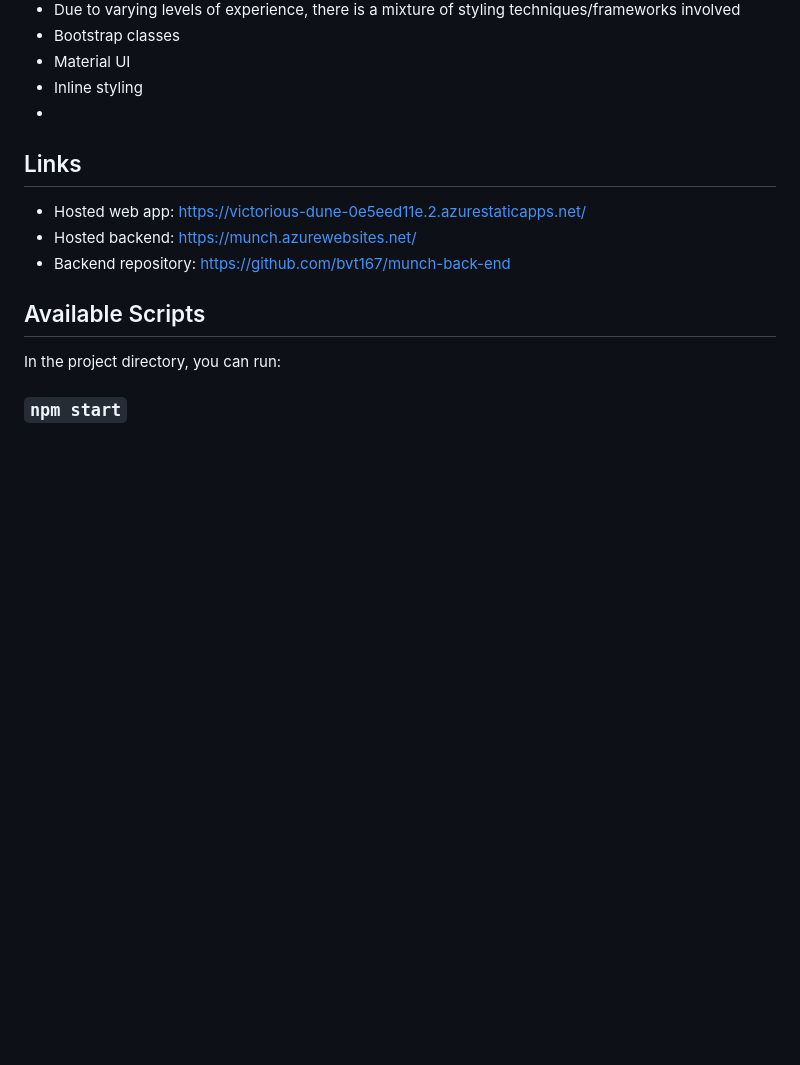
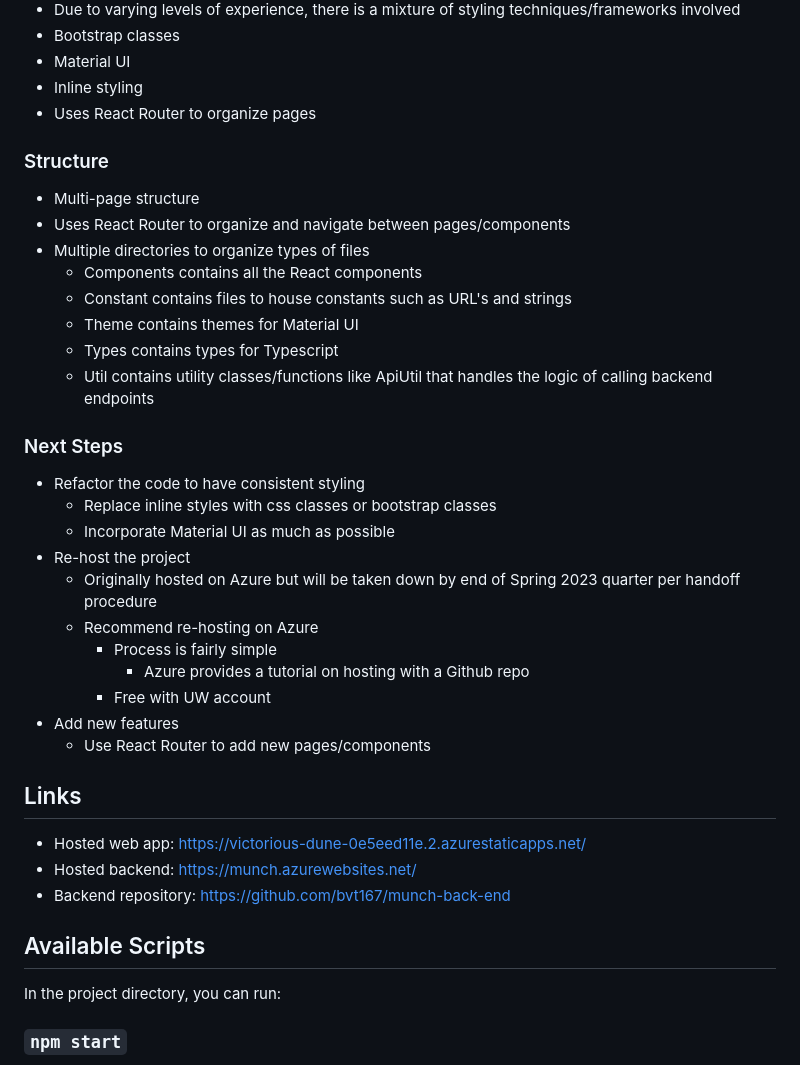
Before and after one commit to bvt167/munch, a Markdown page: README.md, the part around the change. Drawn GitHub-style; blank space fills up the shorter version.

Commit message:
finished handoff documentation in README

```diff
--- a/README.md
+++ b/README.md
@@ -21,7 +21,33 @@ This project was bootstrapped with [Create React App](https://github.com/faceboo
  * Bootstrap classes
  * Material UI
  * Inline styling
-*
+* Uses React Router to organize pages
+
+### Structure
+
+* Multi-page structure
+ * Uses React Router to organize and navigate between pages/components
+* Multiple directories to organize types of files
+  * Components contains all the React components
+  * Constant contains files to house constants such as URL's and strings
+  * Theme contains themes for Material UI
+  * Types contains types for Typescript
+  * Util contains utility classes/functions like ApiUtil that handles the logic of calling backend endpoints
+
+### Next Steps
+
+* Refactor the code to have consistent styling
+  * Replace inline styles with css classes or bootstrap classes
+  * Incorporate Material UI as much as possible
+* Re-host the project
+  * Originally hosted on Azure but will be taken down by end of Spring 2023 quarter per handoff procedure
+  * Recommend re-hosting on Azure
+    * Process is fairly simple
+      - Azure provides a tutorial on hosting with a Github repo
+    * Free with UW account
+* Add new features
+  * Use React Router to add new pages/components
+
 
 ## Links
 
```
